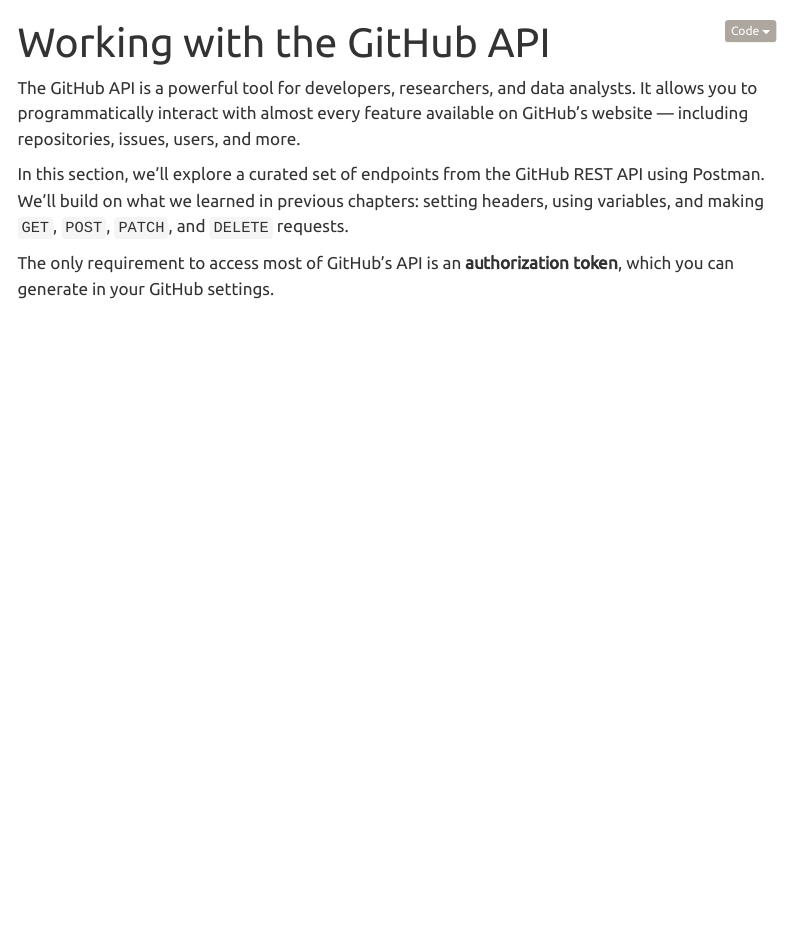
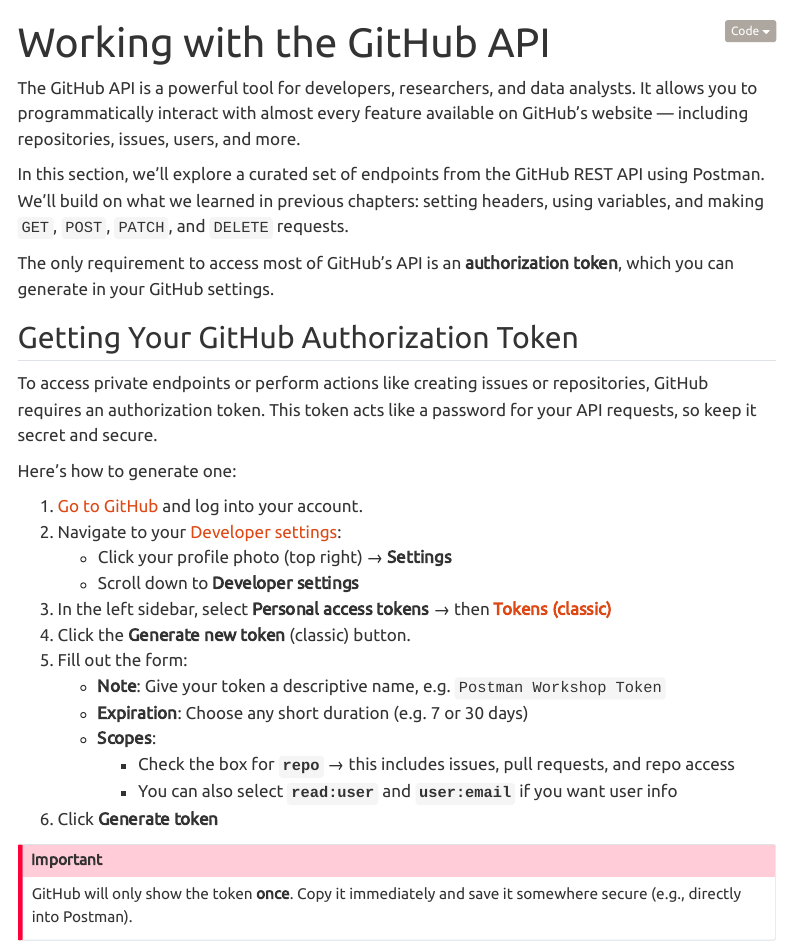
Before and after one commit to UCSB-Library-Research-Data-Services/intro2APIs, a Quarto document (chapters/github-api.qmd): the page in a window 1100 px wide, from its top. Rendered offline with R 4.5, knitr and Pandoc in place of Quarto, with nearby package versions; menus at the side of the page are left out.

Commit message:
add: expand GitHub authorization token section with detailed steps and new image

```diff
--- a/chapters/github-api.qmd
+++ b/chapters/github-api.qmd
@@ -13,3 +13,26 @@
 In this section, we’ll explore a curated set of endpoints from the GitHub REST API using Postman. We’ll build on what we learned in previous chapters: setting headers, using variables, and making `GET`, `POST`, `PATCH`, and `DELETE` requests.
 
 The only requirement to access most of GitHub’s API is an **authorization token**, which you can generate in your GitHub settings.
+
+## Getting Your GitHub Authorization Token
+
+To access private endpoints or perform actions like creating issues or repositories, GitHub requires an authorization token. This token acts like a password for your API requests, so keep it secret and secure.
+
+Here’s how to generate one:
+
+1. [Go to GitHub](https://github.com) and log into your account.
+2. Navigate to your [Developer settings](https://github.com/settings/apps):
+   - Click your profile photo (top right) → **Settings**
+   - Scroll down to **Developer settings**
+3. In the left sidebar, select **Personal access tokens** → then [**Tokens (classic)**](https://github.com/settings/tokens)
+4. Click the **Generate new token** (classic) button.
+5. Fill out the form:
+   - **Note**: Give your token a descriptive name, e.g. `Postman Workshop Token`
+   - **Expiration**: Choose any short duration (e.g. 7 or 30 days)
+   - **Scopes**:
+     - Check the box for **`repo`** → this includes issues, pull requests, and repo access
+     - You can also select **`read:user`** and **`user:email`** if you want user info
+6. Click **Generate token**
+
+::: {.callout-important}
+GitHub will only show the token **once**. Copy it immediately and save it somewhere secure (e.g., directly into Postman).
```
Also changed, not shown: static/imgs/Github-token.png (added), chapters/github-api.qmd (20 more changed lines).
